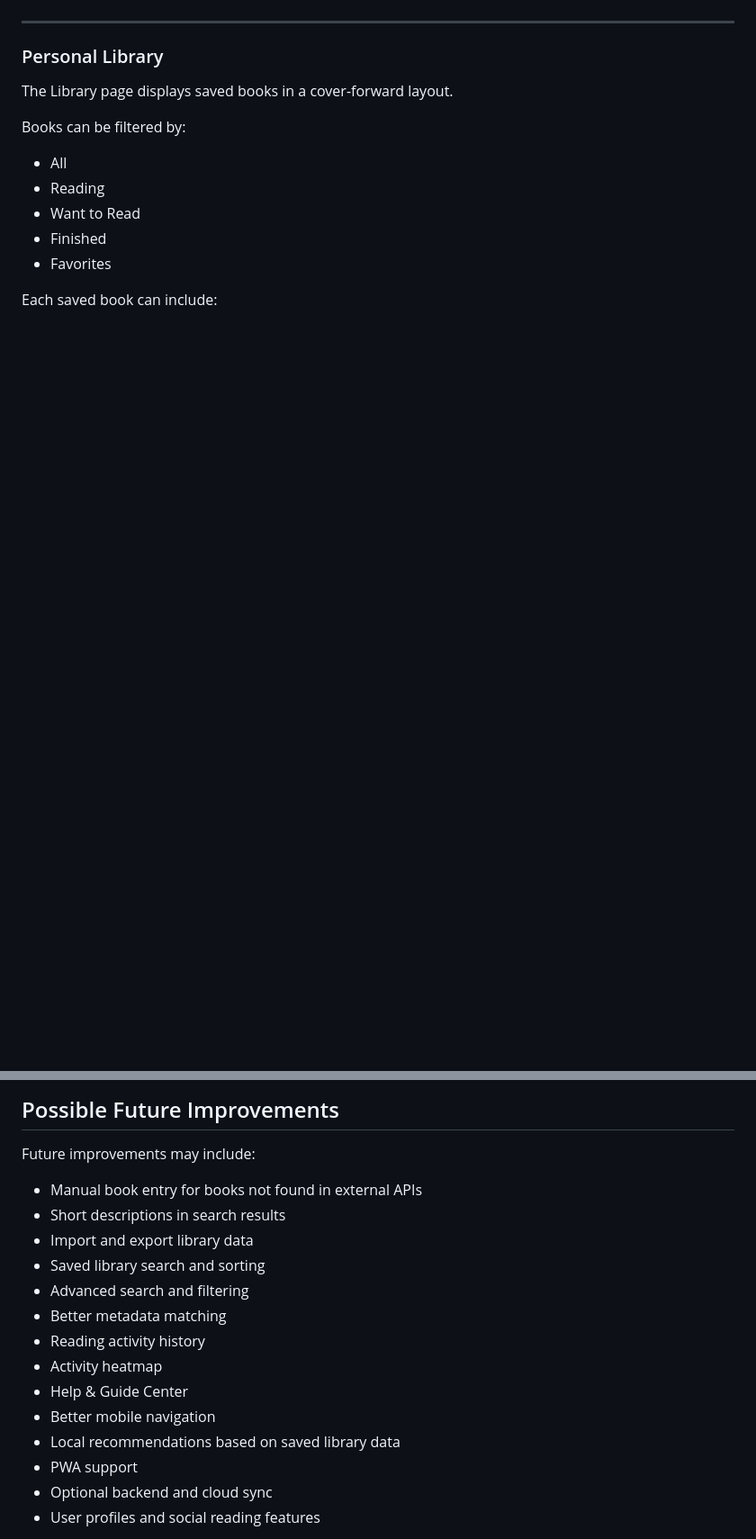
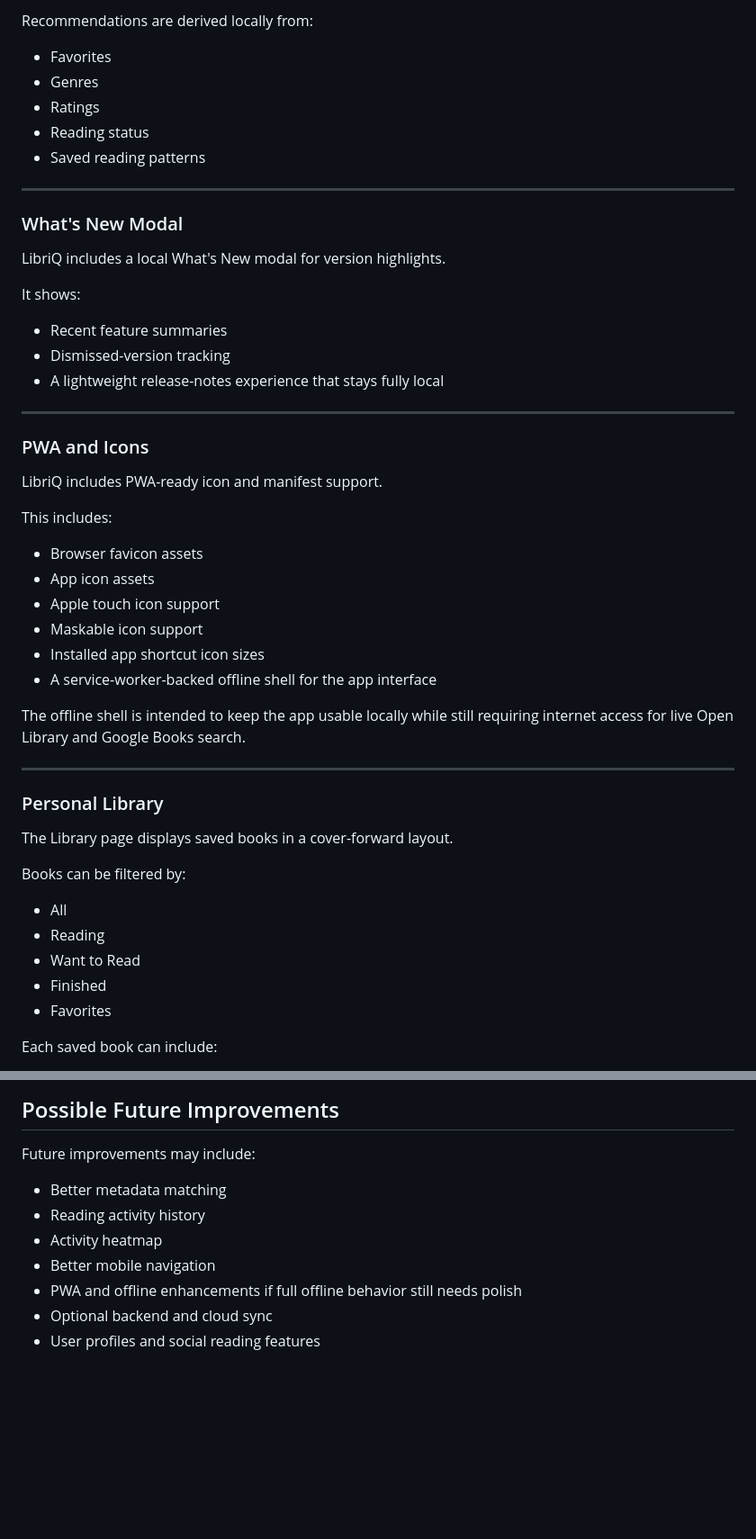
Before and after one commit to AK-Lmn/Libriq, a Markdown page: README.md, 2 parts joined by grey strips. Shown at 90% size. Rendered like a GitHub page; blank space fills up the shorter version.

```diff
--- a/README.md
+++ b/README.md
@@ -48,3 +129,39 @@ Search features include:
+Recommendations are derived locally from:
+
+* Favorites
+* Genres
+* Ratings
+* Reading status
+* Saved reading patterns
+
+---
+
+### What's New Modal
+
+LibriQ includes a local What's New modal for version highlights.
+
+It shows:
+
+* Recent feature summaries
+* Dismissed-version tracking
+* A lightweight release-notes experience that stays fully local
+
+---
+
+### PWA and Icons
+
+LibriQ includes PWA-ready icon and manifest support.
+
+This includes:
+
+* Browser favicon assets
+* App icon assets
+* Apple touch icon support
+* Maskable icon support
+* Installed app shortcut icon sizes
+* A service-worker-backed offline shell for the app interface
+
+The offline shell is intended to keep the app usable locally while still requiring internet access for live Open Library and Google Books search.
 
 ---
 
@@ -453,18 +653,11 @@ This section tracks notable LibriQ updates. New version logs can be added here a
 
 Future improvements may include:
 
-* Manual book entry for books not found in external APIs
-* Short descriptions in search results
-* Import and export library data
-* Saved library search and sorting
-* Advanced search and filtering
 * Better metadata matching
 * Reading activity history
 * Activity heatmap
-* Help & Guide Center
 * Better mobile navigation
-* Local recommendations based on saved library data
-* PWA support
+* PWA and offline enhancements if full offline behavior still needs polish
 * Optional backend and cloud sync
 * User profiles and social reading features
 
```
Also changed, not shown: other parts of README.md (+290 -126 lines).
